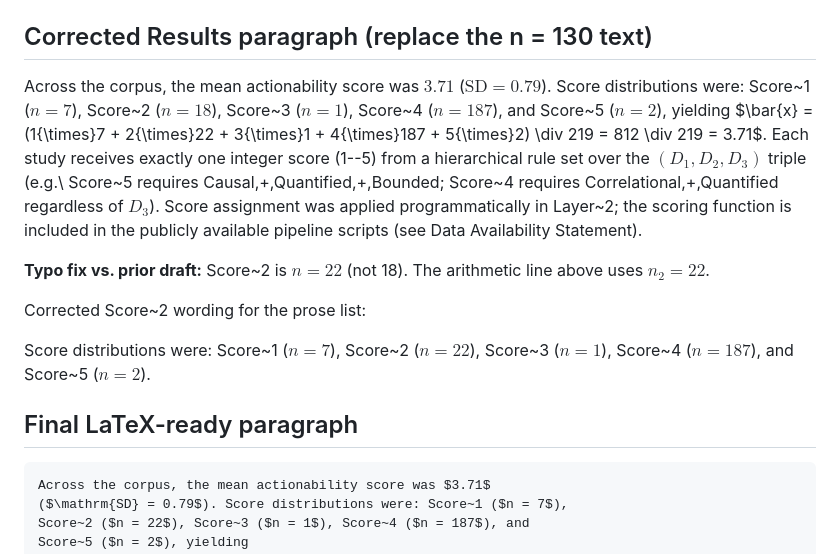
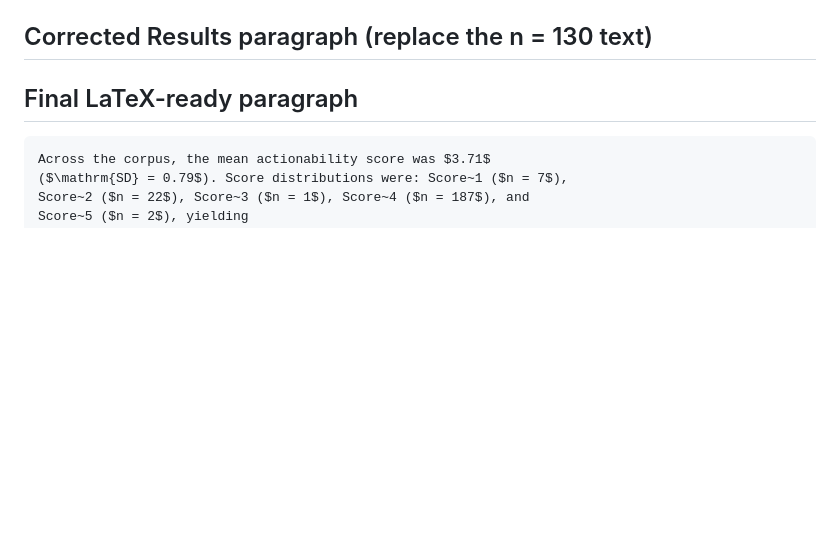
Before and after one commit to dedemerve/ILSA-Survey-Analysis, a Markdown page: docs/reviewer_response_actionability_scores.md, the part around the change. Drawn GitHub-style; blank space fills up the shorter version.

Commit message:
Clean reviewer-response doc: keep single LaTeX-ready stats paragraph.
Co-authored-by: Merve Dede <dedemerve@users.noreply.github.com>

```diff
--- a/docs/reviewer_response_actionability_scores.md
+++ b/docs/reviewer_response_actionability_scores.md
@@ -6,27 +6,6 @@ rescoring with `score_studies_v2.py`: **219 unique studies** in
 duplicate names already present in `json/`).
 
 ## Corrected Results paragraph (replace the n = 130 text)
-
-Across the corpus, the mean actionability score was $3.71$
-($\mathrm{SD} = 0.79$). Score distributions were: Score~1 ($n = 7$),
-Score~2 ($n = 18$), Score~3 ($n = 1$), Score~4 ($n = 187$), and
-Score~5 ($n = 2$), yielding
-$\bar{x} = (1{\times}7 + 2{\times}22 + 3{\times}1 + 4{\times}187 + 5{\times}2)
-\div 219 = 812 \div 219 = 3.71$.
-Each study receives exactly one integer score (1--5) from a hierarchical
-rule set over the $(D_1, D_2, D_3)$ triple (e.g.\ Score~5 requires
-Causal\,+\,Quantified\,+\,Bounded; Score~4 requires Correlational\,+\,Quantified
-regardless of $D_3$). Score assignment was applied programmatically in
-Layer~2; the scoring function is included in the publicly available
-pipeline scripts (see Data Availability Statement).
-
-**Typo fix vs. prior draft:** Score~2 is $n = 22$ (not 18). The arithmetic
-line above uses $n_2 = 22$.
-
-Corrected Score~2 wording for the prose list:
-
-Score distributions were: Score~1 ($n = 7$), Score~2 ($n = 22$),
-Score~3 ($n = 1$), Score~4 ($n = 187$), and Score~5 ($n = 2$).
 
 ## Final LaTeX-ready paragraph
 
```
